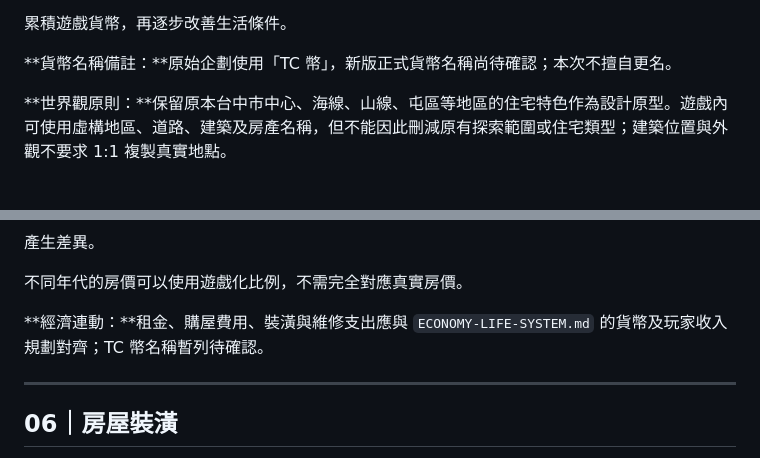
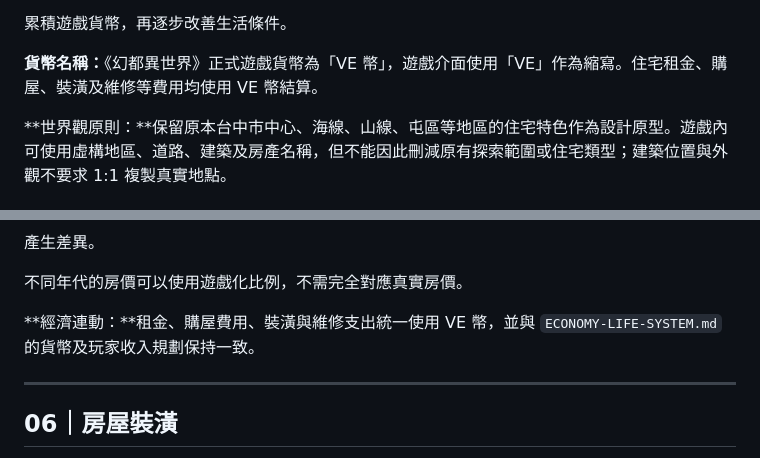
Before and after one commit to taichung-unbound/TAICHUNG-UNBOUND, a Markdown page: docs/HOUSING-PROPERTY-SYSTEM.md, 2 parts joined by grey strips. Drawn GitHub-style.

Commit message:
docs: standardize housing and property costs in VE currency

```diff
--- a/docs/HOUSING-PROPERTY-SYSTEM.md
+++ b/docs/HOUSING-PROPERTY-SYSTEM.md
@@ -17,7 +17,7 @@
 
 累積遊戲貨幣，再逐步改善生活條件。
 
-**貨幣名稱備註：**原始企劃使用「TC 幣」，新版正式貨幣名稱尚待確認；本次不擅自更名。
+**貨幣名稱：**《幻都異世界》正式遊戲貨幣為「VE 幣」，遊戲介面使用「VE」作為縮寫。住宅租金、購屋、裝潢及維修等費用均使用 VE 幣結算。
 
 **世界觀原則：**保留原本台中市中心、海線、山線、屯區等地區的住宅特色作為設計原型。遊戲內可使用虛構地區、道路、建築及房產名稱，但不能因此刪減原有探索範圍或住宅類型；建築位置與外觀不要求 1:1 複製真實地點。
 
@@ -166,7 +166,7 @@
 
 不同年代的房價可以使用遊戲化比例，不需完全對應真實房價。
 
-**經濟連動：**租金、購屋費用、裝潢與維修支出應與 `ECONOMY-LIFE-SYSTEM.md` 的貨幣及玩家收入規劃對齊；TC 幣名稱暫列待確認。
+**經濟連動：**租金、購屋費用、裝潢與維修支出統一使用 VE 幣，並與 `ECONOMY-LIFE-SYSTEM.md` 的貨幣及玩家收入規劃保持一致。
 
 ---
 
```
